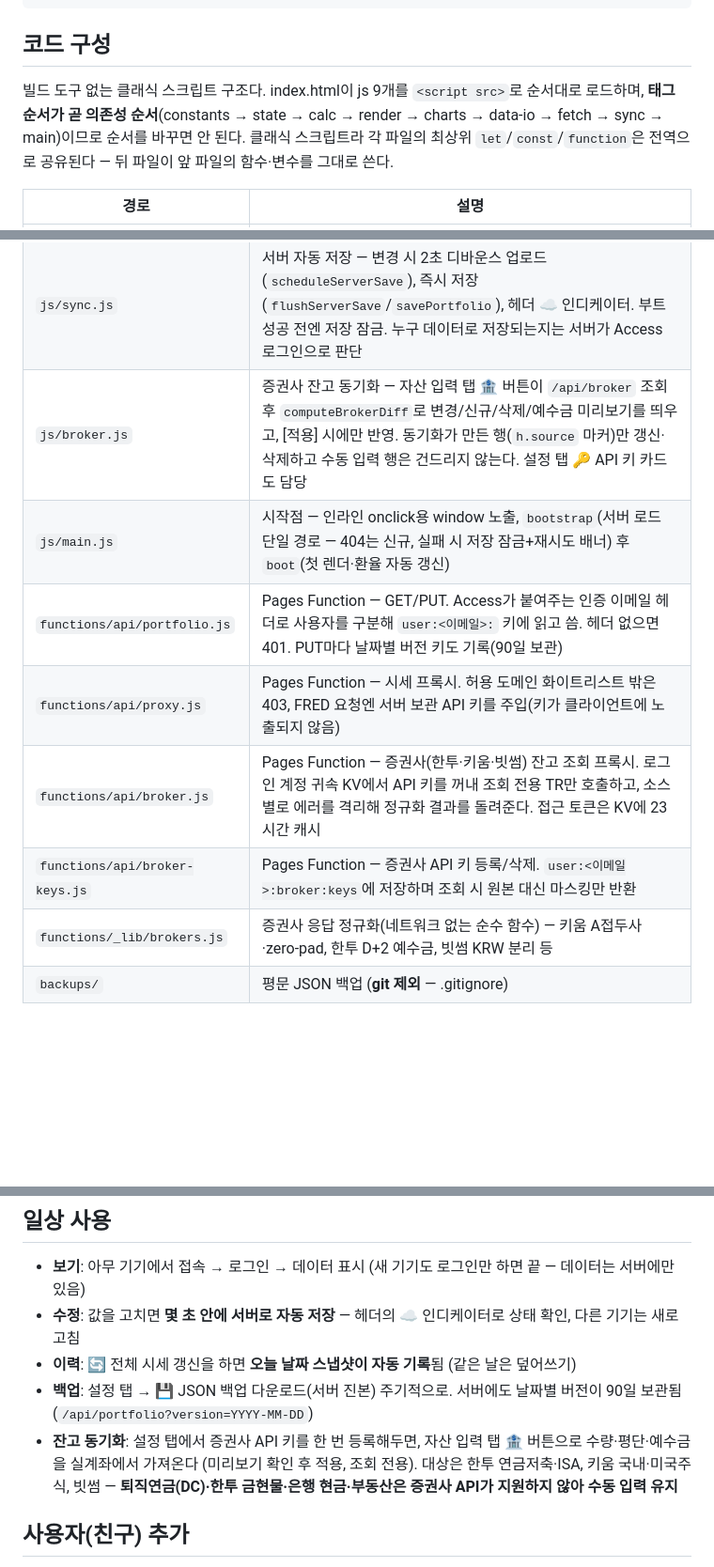
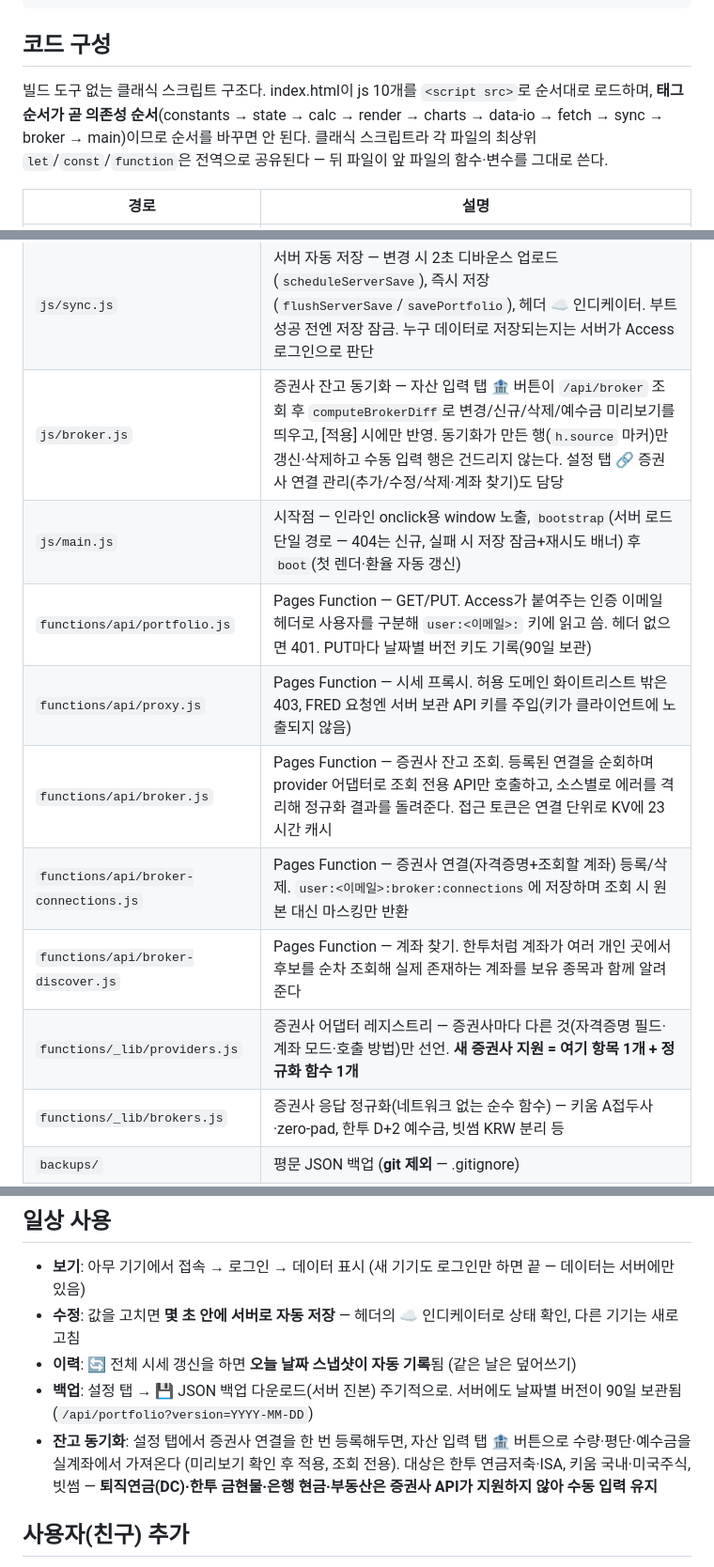
Before and after one commit to HANSOLJJ/finance, a Markdown page: README.md, 3 parts joined by grey strips. Shown at 94% size. Rendered like a GitHub page; blank space fills up the shorter version.

Commit message:
broker 문서: 연결 등록 절차(계좌 찾기 포함)·어댑터 확장 규칙 반영

```diff
--- a/README.md
+++ b/README.md
@@ -25,7 +25,7 @@
 
 ## 코드 구성
 
-빌드 도구 없는 클래식 스크립트 구조다. index.html이 js 9개를 `<script src>`로 순서대로 로드하며, **태그 순서가 곧 의존성 순서**(constants → state → calc → render → charts → data-io → fetch → sync → main)이므로 순서를 바꾸면 안 된다. 클래식 스크립트라 각 파일의 최상위 `let`/`const`/`function`은 전역으로 공유된다 — 뒤 파일이 앞 파일의 함수·변수를 그대로 쓴다.
+빌드 도구 없는 클래식 스크립트 구조다. index.html이 js 10개를 `<script src>`로 순서대로 로드하며, **태그 순서가 곧 의존성 순서**(constants → state → calc → render → charts → data-io → fetch → sync → broker → main)이므로 순서를 바꾸면 안 된다. 클래식 스크립트라 각 파일의 최상위 `let`/`const`/`function`은 전역으로 공유된다 — 뒤 파일이 앞 파일의 함수·변수를 그대로 쓴다.
 
 | 경로 | 설명 |
 |---|---|
@@ -39,12 +39,14 @@
 | `js/data-io.js` | 데이터 입출력 — JSON 백업 다운로드(`exportJSON`)/복원(`importJSON`), 일별 스냅샷(`snapshot`)과 이력 보정. 서버와 무관한 파일 기반 안전망 |
 | `js/fetch.js` | 외부 데이터 수집 — 국내·해외 주식 시세(네이버/야후), 코인(업비트/빗썸), 환율(frankfurter), 매크로 지표(FRED/BLS). 브라우저 CORS 제한 때문에 전부 같은 도메인의 `/api/proxy` 경유 |
 | `js/sync.js` | 서버 자동 저장 — 변경 시 2초 디바운스 업로드(`scheduleServerSave`), 즉시 저장(`flushServerSave`/`savePortfolio`), 헤더 ☁️ 인디케이터. 부트 성공 전엔 저장 잠금. 누구 데이터로 저장되는지는 서버가 Access 로그인으로 판단 |
-| `js/broker.js` | 증권사 잔고 동기화 — 자산 입력 탭 🏦 버튼이 `/api/broker` 조회 후 `computeBrokerDiff`로 변경/신규/삭제/예수금 미리보기를 띄우고, [적용] 시에만 반영. 동기화가 만든 행(`h.source` 마커)만 갱신·삭제하고 수동 입력 행은 건드리지 않는다. 설정 탭 🔑 API 키 카드도 담당 |
+| `js/broker.js` | 증권사 잔고 동기화 — 자산 입력 탭 🏦 버튼이 `/api/broker` 조회 후 `computeBrokerDiff`로 변경/신규/삭제/예수금 미리보기를 띄우고, [적용] 시에만 반영. 동기화가 만든 행(`h.source` 마커)만 갱신·삭제하고 수동 입력 행은 건드리지 않는다. 설정 탭 🔗 증권사 연결 관리(추가/수정/삭제·계좌 찾기)도 담당 |
 | `js/main.js` | 시작점 — 인라인 onclick용 window 노출, `bootstrap`(서버 로드 단일 경로 — 404는 신규, 실패 시 저장 잠금+재시도 배너) 후 `boot`(첫 렌더·환율 자동 갱신) |
 | `functions/api/portfolio.js` | Pages Function — GET/PUT. Access가 붙여주는 인증 이메일 헤더로 사용자를 구분해 `user:<이메일>:` 키에 읽고 씀. 헤더 없으면 401. PUT마다 날짜별 버전 키도 기록(90일 보관) |
 | `functions/api/proxy.js` | Pages Function — 시세 프록시. 허용 도메인 화이트리스트 밖은 403, FRED 요청엔 서버 보관 API 키를 주입(키가 클라이언트에 노출되지 않음) |
-| `functions/api/broker.js` | Pages Function — 증권사(한투·키움·빗썸) 잔고 조회 프록시. 로그인 계정 귀속 KV에서 API 키를 꺼내 조회 전용 TR만 호출하고, 소스별로 에러를 격리해 정규화 결과를 돌려준다. 접근 토큰은 KV에 23시간 캐시 |
-| `functions/api/broker-keys.js` | Pages Function — 증권사 API 키 등록/삭제. `user:<이메일>:broker:keys`에 저장하며 조회 시 원본 대신 마스킹만 반환 |
+| `functions/api/broker.js` | Pages Function — 증권사 잔고 조회. 등록된 연결을 순회하며 provider 어댑터로 조회 전용 API만 호출하고, 소스별로 에러를 격리해 정규화 결과를 돌려준다. 접근 토큰은 연결 단위로 KV에 23시간 캐시 |
+| `functions/api/broker-connections.js` | Pages Function — 증권사 연결(자격증명+조회할 계좌) 등록/삭제. `user:<이메일>:broker:connections`에 저장하며 조회 시 원본 대신 마스킹만 반환 |
+| `functions/api/broker-discover.js` | Pages Function — 계좌 찾기. 한투처럼 계좌가 여러 개인 곳에서 후보를 순차 조회해 실제 존재하는 계좌를 보유 종목과 함께 알려준다 |
+| `functions/_lib/providers.js` | 증권사 어댑터 레지스트리 — 증권사마다 다른 것(자격증명 필드·계좌 모드·호출 방법)만 선언. **새 증권사 지원 = 여기 항목 1개 + 정규화 함수 1개** |
 | `functions/_lib/brokers.js` | 증권사 응답 정규화(네트워크 없는 순수 함수) — 키움 A접두사·zero-pad, 한투 D+2 예수금, 빗썸 KRW 분리 등 |
 | `backups/` | 평문 JSON 백업 (**git 제외** — .gitignore) |
 
@@ -54,7 +56,7 @@
 - **수정**: 값을 고치면 **몇 초 안에 서버로 자동 저장** — 헤더의 ☁️ 인디케이터로 상태 확인, 다른 기기는 새로고침
 - **이력**: 🔄 전체 시세 갱신을 하면 **오늘 날짜 스냅샷이 자동 기록**됨 (같은 날은 덮어쓰기)
 - **백업**: 설정 탭 → 💾 JSON 백업 다운로드(서버 진본) 주기적으로. 서버에도 날짜별 버전이 90일 보관됨 (`/api/portfolio?version=YYYY-MM-DD`)
-- **잔고 동기화**: 설정 탭에서 증권사 API 키를 한 번 등록해두면, 자산 입력 탭 🏦 버튼으로 수량·평단·예수금을 실계좌에서 가져온다 (미리보기 확인 후 적용, 조회 전용). 대상은 한투 연금저축·ISA, 키움 국내·미국주식, 빗썸 — **퇴직연금(DC)·한투 금현물·은행 현금·부동산은 증권사 API가 지원하지 않아 수동 입력 유지**
+- **잔고 동기화**: 설정 탭에서 증권사 연결을 한 번 등록해두면, 자산 입력 탭 🏦 버튼으로 수량·평단·예수금을 실계좌에서 가져온다 (미리보기 확인 후 적용, 조회 전용). 대상은 한투 연금저축·ISA, 키움 국내·미국주식, 빗썸 — **퇴직연금(DC)·한투 금현물·은행 현금·부동산은 증권사 API가 지원하지 않아 수동 입력 유지**
 
 ## 사용자(친구) 추가
 
```
Also changed, not shown: CLAUDE.md (+1 -0 lines), SETUP.md (+11 -6 lines).
